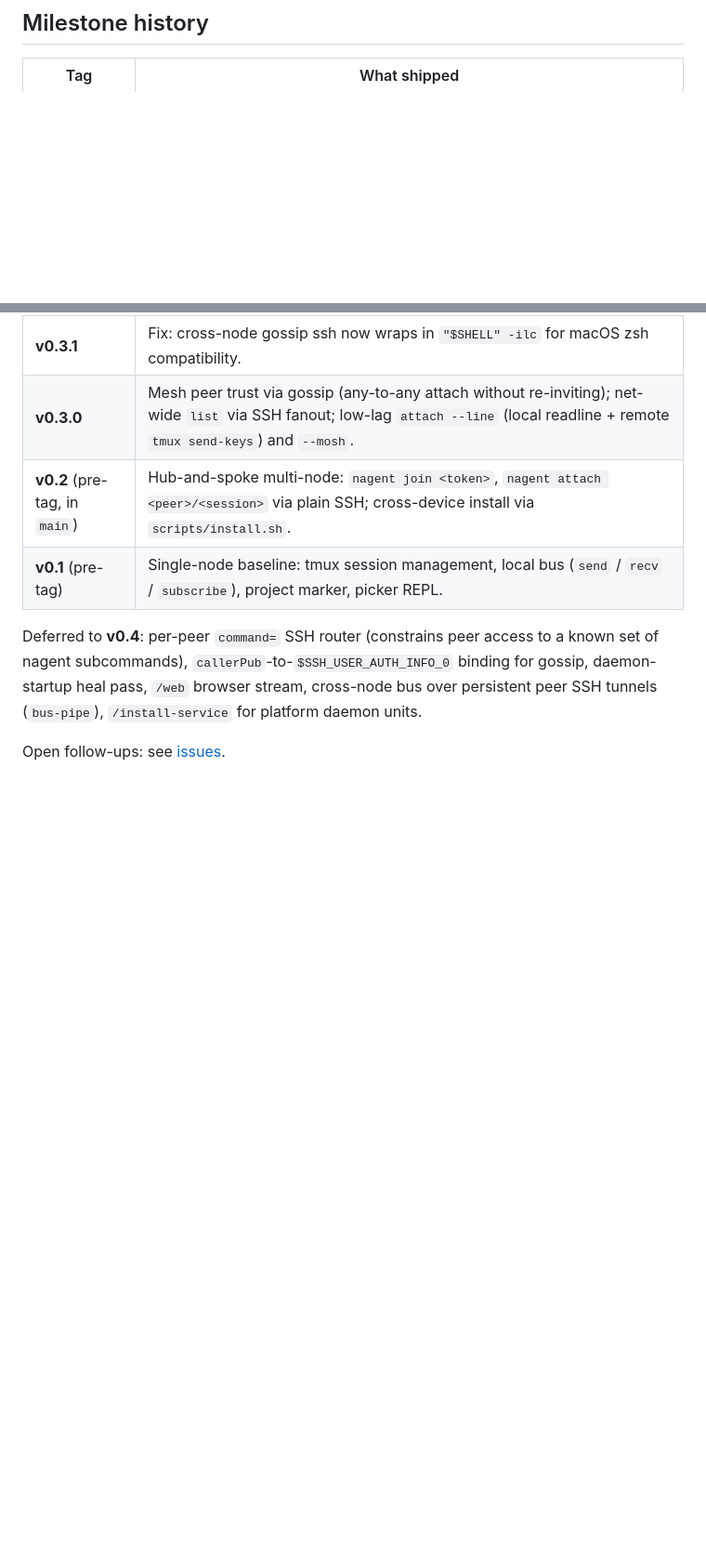
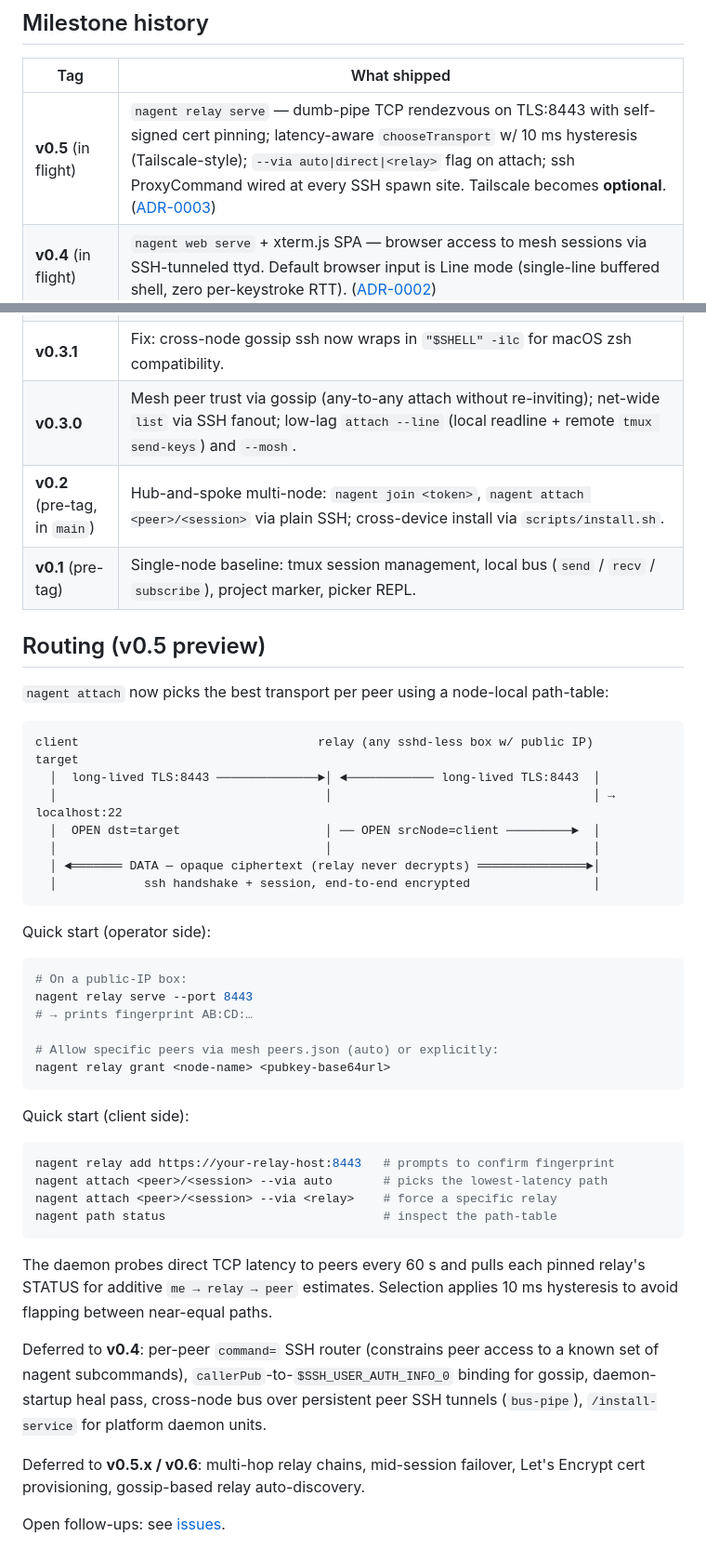
Before and after one commit to YarnAgent/nagent, a Markdown page: README.md, 2 parts joined by grey strips. Shown at 93% size. GitHub-like rendering; blank space fills up the shorter version.

Commit message:
docs(v0.5): README — Tailscale-optional, relay setup, --via flag
Adds a "Routing (v0.5 preview)" section with the relay-as-dumb-pipe
diagram and an operator + client quick start. Extends the milestone
table with v0.5 (relay) and v0.4 (web hub) rows, and adds an in-flight
banner near the top pointing at ADR-0003.

Updates the deferred section: explicit v0.5.x / v0.6 list (multi-hop
chains, mid-session failover, Let's Encrypt, gossip-based relay
discovery).

No code changes; 130/130 tests still pass.

````diff
--- a/README.md
+++ b/README.md
@@ -156,11 +158,51 @@ git config core.hooksPath .githooks
 
 | Tag | What shipped |
 |---|---|
+| **v0.5** (in flight) | `nagent relay serve` — dumb-pipe TCP rendezvous on TLS:8443 with self-signed cert pinning; latency-aware `chooseTransport` w/ 10 ms hysteresis (Tailscale-style); `--via auto\|direct\|<relay>` flag on attach; ssh ProxyCommand wired at every SSH spawn site. Tailscale becomes **optional**. ([ADR-0003](docs/architecture/adr/0003-v0.5-nagent-relay.md)) |
+| **v0.4** (in flight) | `nagent web serve` + xterm.js SPA — browser access to mesh sessions via SSH-tunneled ttyd. Default browser input is Line mode (single-line buffered shell, zero per-keystroke RTT). ([ADR-0002](docs/architecture/adr/0002-v0.4-web-hub.md)) |
 | **v0.3.1** | Fix: cross-node gossip ssh now wraps in `"$SHELL" -ilc` for macOS zsh compatibility. |
 | **v0.3.0** | Mesh peer trust via gossip (any-to-any attach without re-inviting); net-wide `list` via SSH fanout; low-lag `attach --line` (local readline + remote `tmux send-keys`) and `--mosh`. |
 | **v0.2** (pre-tag, in `main`) | Hub-and-spoke multi-node: `nagent join <token>`, `nagent attach <peer>/<session>` via plain SSH; cross-device install via `scripts/install.sh`. |
 | **v0.1** (pre-tag) | Single-node baseline: tmux session management, local bus (`send` / `recv` / `subscribe`), project marker, picker REPL. |
 
-Deferred to **v0.4**: per-peer `command=` SSH router (constrains peer access to a known set of nagent subcommands), `callerPub`-to-`$SSH_USER_AUTH_INFO_0` binding for gossip, daemon-startup heal pass, `/web` browser stream, cross-node bus over persistent peer SSH tunnels (`bus-pipe`), `/install-service` for platform daemon units.
+## Routing (v0.5 preview)
+
+`nagent attach` now picks the best transport per peer using a node-local path-table:
+
+```
+client                                 relay (any sshd-less box w/ public IP)        target
+  │  long-lived TLS:8443 ──────────────►│ ◄──────────── long-lived TLS:8443  │
+  │                                     │                                    │ → localhost:22
+  │  OPEN dst=target                    │ ── OPEN srcNode=client ─────────►  │
+  │                                     │                                    │
+  │ ◄═══════ DATA — opaque ciphertext (relay never decrypts) ═══════════════►│
+  │            ssh handshake + session, end-to-end encrypted                 │
+```
+
+Quick start (operator side):
+
+```sh
+# On a public-IP box:
+nagent relay serve --port 8443
+# → prints fingerprint AB:CD:…
+
+# Allow specific peers via mesh peers.json (auto) or explicitly:
+nagent relay grant <node-name> <pubkey-base64url>
+```
+
+Quick start (client side):
+
+```sh
+nagent relay add https://your-relay-host:8443   # prompts to confirm fingerprint
+nagent attach <peer>/<session> --via auto       # picks the lowest-latency path
+nagent attach <peer>/<session> --via <relay>    # force a specific relay
+nagent path status                              # inspect the path-table
+```
+
+The daemon probes direct TCP latency to peers every 60 s and pulls each pinned relay's STATUS for additive `me → relay → peer` estimates. Selection applies 10 ms hysteresis to avoid flapping between near-equal paths.
+
+Deferred to **v0.4**: per-peer `command=` SSH router (constrains peer access to a known set of nagent subcommands), `callerPub`-to-`$SSH_USER_AUTH_INFO_0` binding for gossip, daemon-startup heal pass, cross-node bus over persistent peer SSH tunnels (`bus-pipe`), `/install-service` for platform daemon units.
+
+Deferred to **v0.5.x / v0.6**: multi-hop relay chains, mid-session failover, Let's Encrypt cert provisioning, gossip-based relay auto-discovery.
 
 Open follow-ups: see [issues](https://github.com/YarnAgent/nagent/issues).
````
Also changed, not shown: other parts of README.md (+2 -0 lines).
